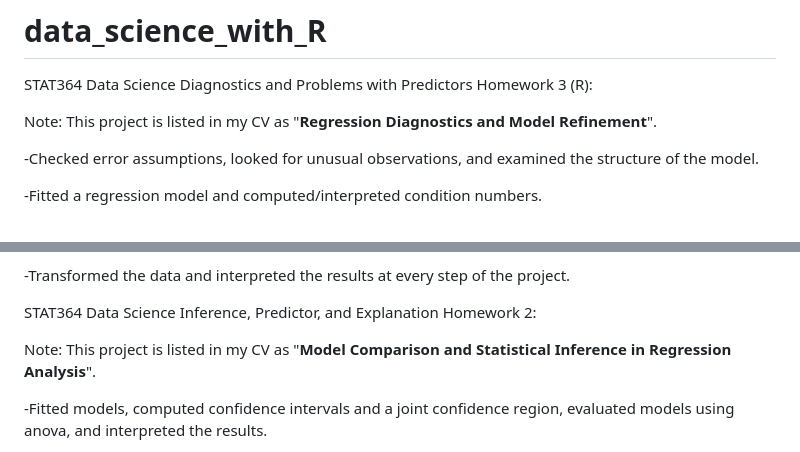
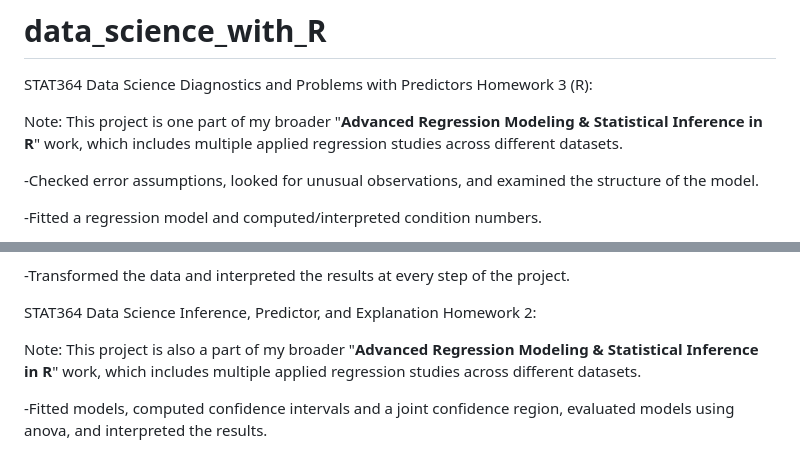
Before and after one commit to kirbur3/data_science_with_R, a Markdown page: README.md, 2 parts joined by grey strips. GitHub-like rendering.

```diff
--- a/README.md
+++ b/README.md
@@ -2,7 +2,7 @@
 
 STAT364 Data Science Diagnostics and Problems with Predictors Homework 3 (R):
 
-Note: This project is listed in my CV as "**Regression Diagnostics and Model Refinement**".
+Note: This project is one part of my broader "**Advanced Regression Modeling & Statistical Inference in R**" work, which includes multiple applied regression studies across different datasets.
 
 -Checked error assumptions, looked for unusual observations, and examined the structure of the model.
 
@@ -46,7 +46,7 @@ Note: This project is listed in my resume & CV as "**Dimensionality Reduction an
 
 STAT364 Data Science Inference, Predictor, and Explanation Homework 2:
 
-Note: This project is listed in my CV as "**Model Comparison and Statistical Inference in Regression Analysis**".
+Note: This project is also a part of my broader "**Advanced Regression Modeling & Statistical Inference in R**" work, which includes multiple applied regression studies across different datasets.
 
 -Fitted models, computed confidence intervals and a joint confidence region, evaluated models using anova, and interpreted the results.
 
```
